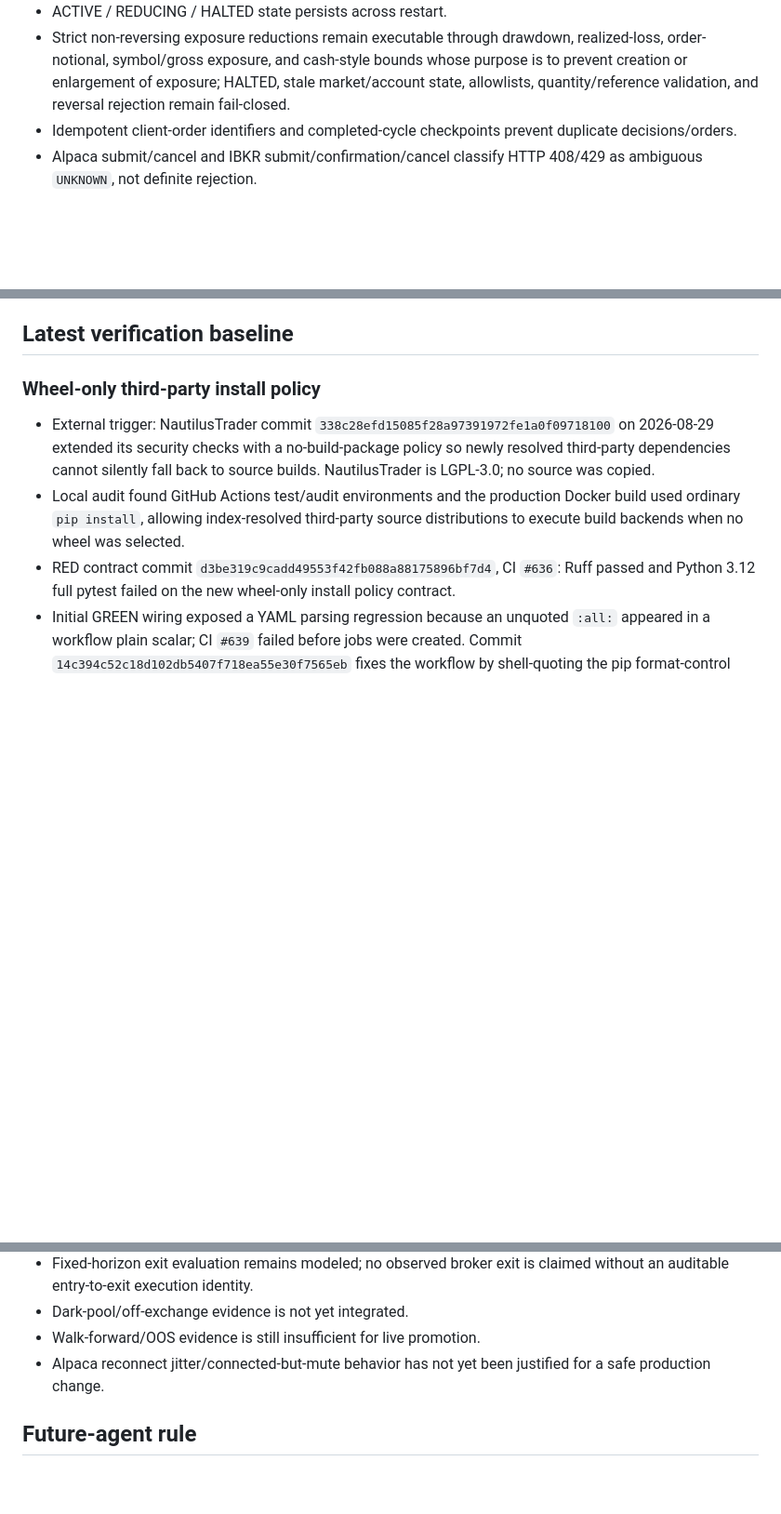
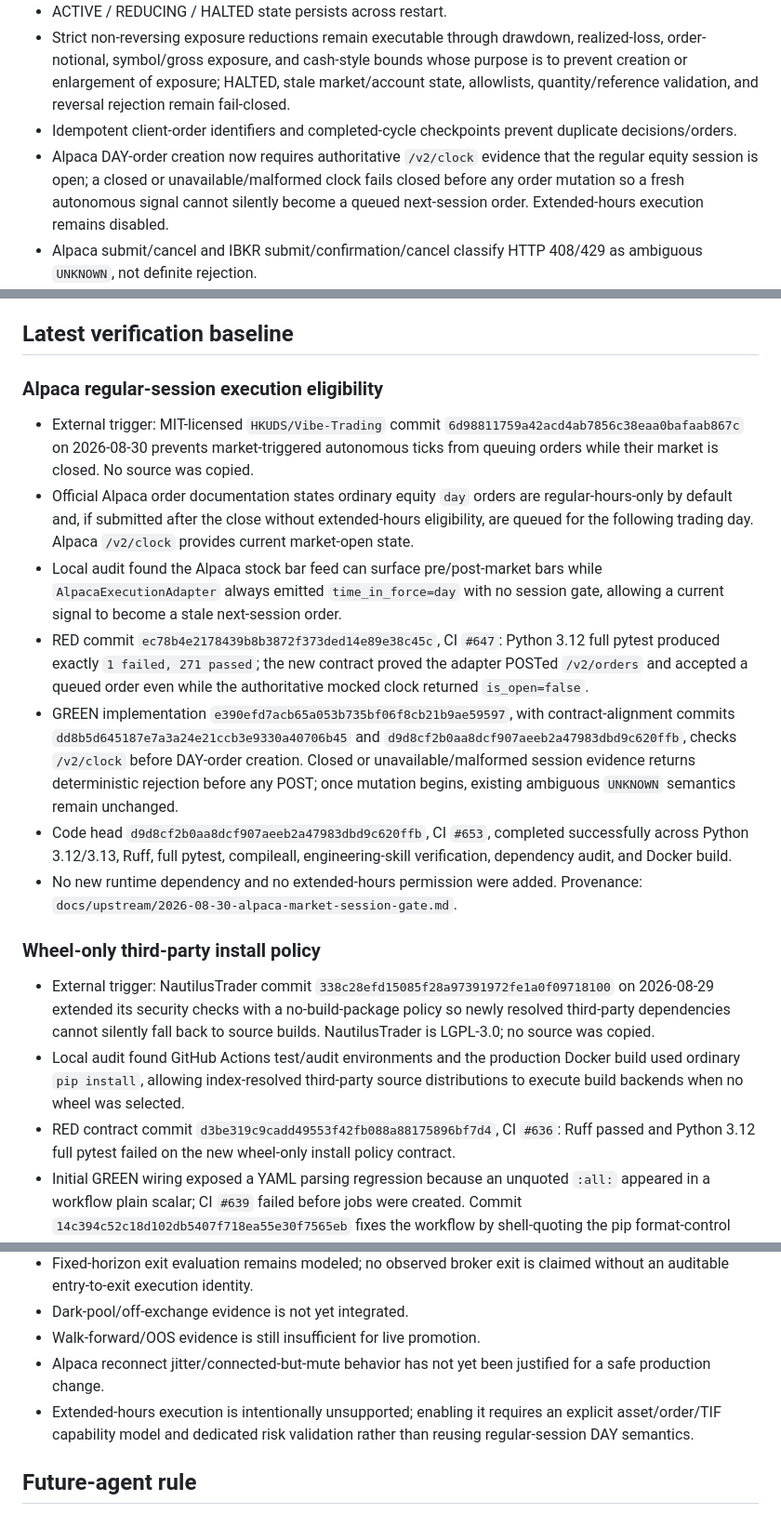
Before and after one commit to jinngimk-lang/global-market-agent-observatory, a Markdown page: STATUS.md, 3 parts joined by grey strips. Shown at 93% size. Rendered like a GitHub page; blank space fills up the shorter version.

```diff
--- a/STATUS.md
+++ b/STATUS.md
@@ -42,6 +42,7 @@ Core rule: **processes recover where safe; capital permission fails closed.** Re
 - ACTIVE / REDUCING / HALTED state persists across restart.
 - Strict non-reversing exposure reductions remain executable through drawdown, realized-loss, order-notional, symbol/gross exposure, and cash-style bounds whose purpose is to prevent creation or enlargement of exposure; HALTED, stale market/account state, allowlists, quantity/reference validation, and reversal rejection remain fail-closed.
 - Idempotent client-order identifiers and completed-cycle checkpoints prevent duplicate decisions/orders.
+- Alpaca DAY-order creation now requires authoritative `/v2/clock` evidence that the regular equity session is open; a closed or unavailable/malformed clock fails closed before any order mutation so a fresh autonomous signal cannot silently become a queued next-session order. Extended-hours execution remains disabled.
 - Alpaca submit/cancel and IBKR submit/confirmation/cancel classify HTTP 408/429 as ambiguous `UNKNOWN`, not definite rejection.
 - Unknown execution outcomes reconcile before retry; if reconciliation is absent or itself remains `UNKNOWN`, capital transitions to HALTED rather than allowing unresolved broker truth to coexist with ACTIVE state.
 - Feed/cycle failures can HALT capital while process recovery continues.
@@ -94,6 +95,16 @@ Core rule: **processes recover where safe; capital permission fails closed.** Re
 - Runtime never self-modifies strategy code/parameters or automatically skips promotion stages.
 
 ## Latest verification baseline
+
+### Alpaca regular-session execution eligibility
+
+- External trigger: MIT-licensed `HKUDS/Vibe-Trading` commit `6d98811759a42acd4ab7856c38eaa0bafaab867c` on 2026-08-30 prevents market-triggered autonomous ticks from queuing orders while their market is closed. No source was copied.
+- Official Alpaca order documentation states ordinary equity `day` orders are regular-hours-only by default and, if submitted after the close without extended-hours eligibility, are queued for the following trading day. Alpaca `/v2/clock` provides current market-open state.
+- Local audit found the Alpaca stock bar feed can surface pre/post-market bars while `AlpacaExecutionAdapter` always emitted `time_in_force=day` with no session gate, allowing a current signal to become a stale next-session order.
+- RED commit `ec78b4e2178439b8b3872f373ded14e89e38c45c`, CI `#647`: Python 3.12 full pytest produced exactly `1 failed, 271 passed`; the new contract proved the adapter POSTed `/v2/orders` and accepted a queued order even while the authoritative mocked clock returned `is_open=false`.
+- GREEN implementation `e390efd7acb65a053b735bf06f8cb21b9ae59597`, with contract-alignment commits `dd8b5d645187e7a3a24e21ccb3e9330a40706b45` and `d9d8cf2b0aa8dcf907aeeb2a47983dbd9c620ffb`, checks `/v2/clock` before DAY-order creation. Closed or unavailable/malformed session evidence returns deterministic rejection before any POST; once mutation begins, existing ambiguous `UNKNOWN` semantics remain unchanged.
+- Code head `d9d8cf2b0aa8dcf907aeeb2a47983dbd9c620ffb`, CI `#653`, completed successfully across Python 3.12/3.13, Ruff, full pytest, compileall, engineering-skill verification, dependency audit, and Docker build.
+- No new runtime dependency and no extended-hours permission were added. Provenance: `docs/upstream/2026-08-30-alpaca-market-session-gate.md`.
 
 ### Wheel-only third-party install policy
 
@@ -241,6 +254,7 @@ No external repository is integrated merely because it is new or popular. Every
 - Dark-pool/off-exchange evidence is not yet integrated.
 - Walk-forward/OOS evidence is still insufficient for live promotion.
 - Alpaca reconnect jitter/connected-but-mute behavior has not yet been justified for a safe production change.
+- Extended-hours execution is intentionally unsupported; enabling it requires an explicit asset/order/TIF capability model and dedicated risk validation rather than reusing regular-session DAY semantics.
 
 ## Future-agent rule
 
```
Also changed, not shown: other parts of STATUS.md (+17 -15 lines).
